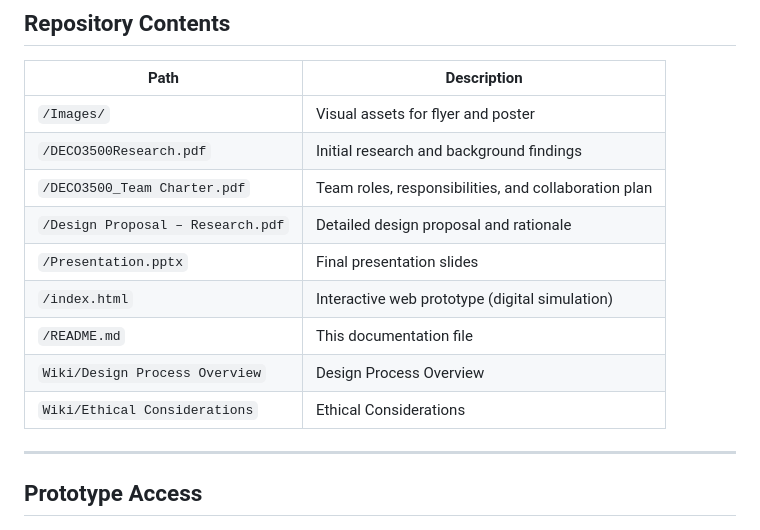
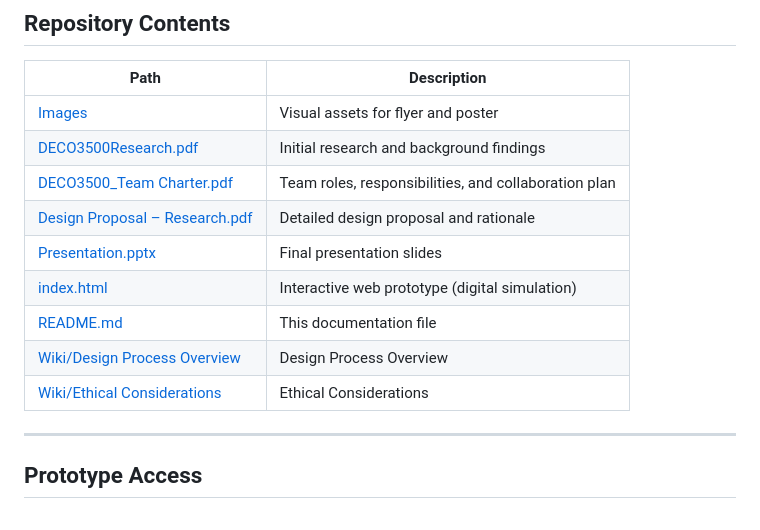
Before and after one commit to TChristoforou/DECO3500, a Markdown page: README.md, the part around the change. GitHub-like rendering.

Commit message:
Correct clickable file paths

```diff
--- a/README.md
+++ b/README.md
@@ -32,15 +32,15 @@ Hashtag: **#JoinTheBreak**
 
 | Path | Description |
 |------|--------------|
-| `/Images/` | Visual assets for flyer and poster |
-| `/DECO3500Research.pdf` | Initial research and background findings |
-| `/DECO3500_Team Charter.pdf` | Team roles, responsibilities, and collaboration plan |
-| `/Design Proposal – Research.pdf` | Detailed design proposal and rationale |
-| `/Presentation.pptx` | Final presentation slides |
-| `/index.html` | Interactive web prototype (digital simulation) |
-| `/README.md` | This documentation file |
-| `Wiki/Design Process Overview` | Design Process Overview|
-| `Wiki/Ethical Considerations` | Ethical Considerations|
+| [Images](Images/) | Visual assets for flyer and poster |
+| [DECO3500Research.pdf](DECO3500Research.pdf) | Initial research and background findings |
+| [DECO3500_Team Charter.pdf](DECO3500_Team%20Charter.pdf) | Team roles, responsibilities, and collaboration plan |
+| [Design Proposal – Research.pdf](Design%20Proposal%20–%20Research.pdf) | Detailed design proposal and rationale |
+| [Presentation.pptx](Presentation.pptx) | Final presentation slides |
+| [index.html](index.html) | Interactive web prototype (digital simulation) |
+| [README.md](README.md) | This documentation file |
+| [Wiki/Design Process Overview](Wiki/Design%20Process%20Overview) | Design Process Overview |
+| [Wiki/Ethical Considerations](Wiki/Ethical%20Considerations) | Ethical Considerations |
 
 ---
 
```
